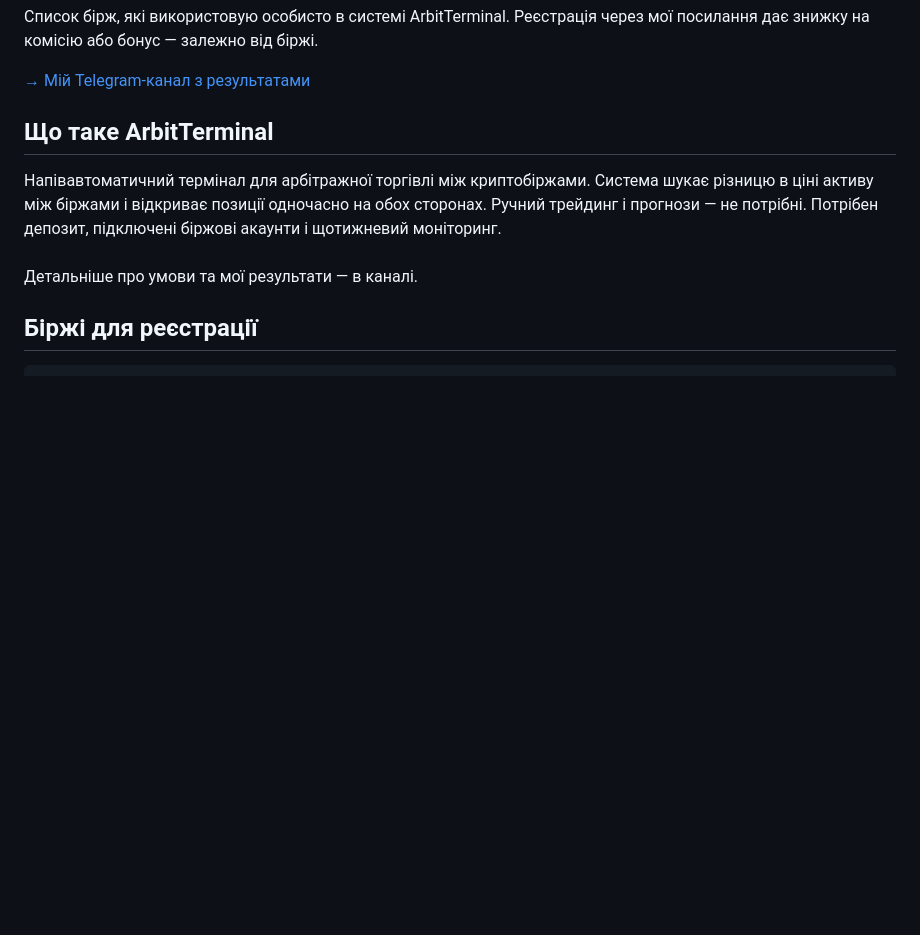
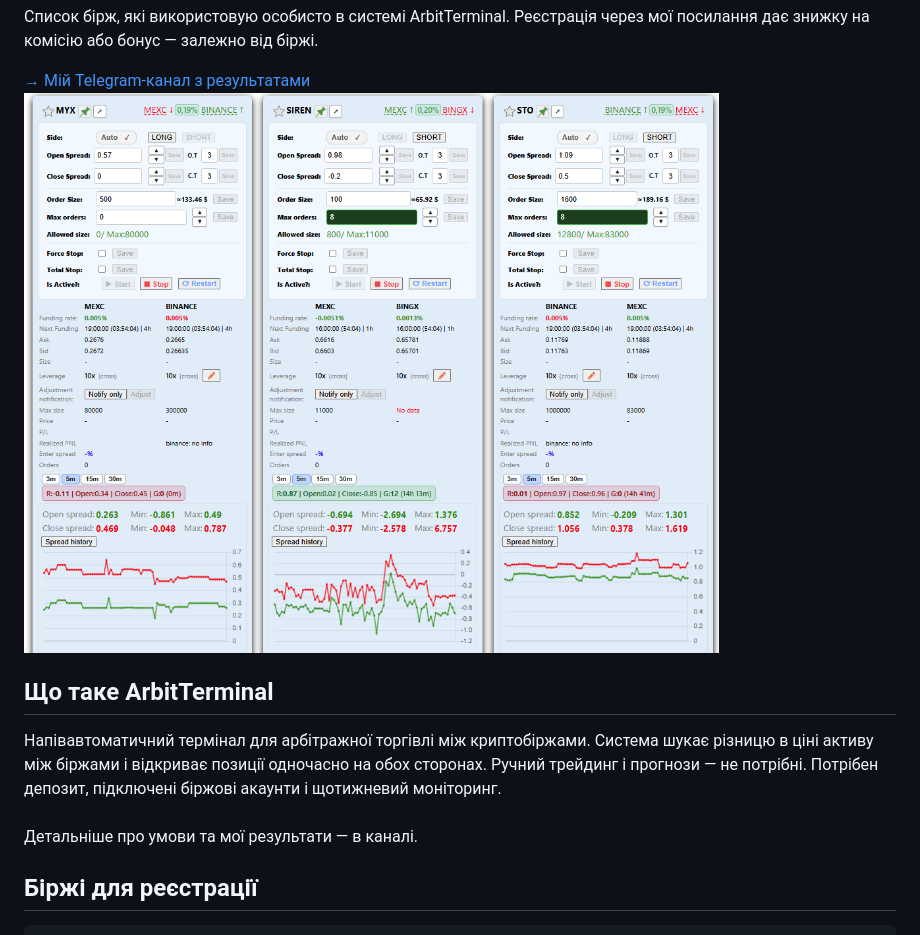
Before and after one commit to arbitterminal/arbitterminal.github.io, a Markdown page: README.md, the part around the change. GitHub-like rendering; blank space fills up the shorter version.

```diff
--- a/README.md
+++ b/README.md
@@ -52,6 +52,7 @@
   <a href="https://t.me/arbit_daily">→ Мій Telegram-канал з результатами</a>
 </section>
 
+<img src="arbitterminal.png">
 <!-- ПРО ARBITERMINAL -->
 <section class="about">
   <h2>Що таке ArbitTerminal</h2>
```
